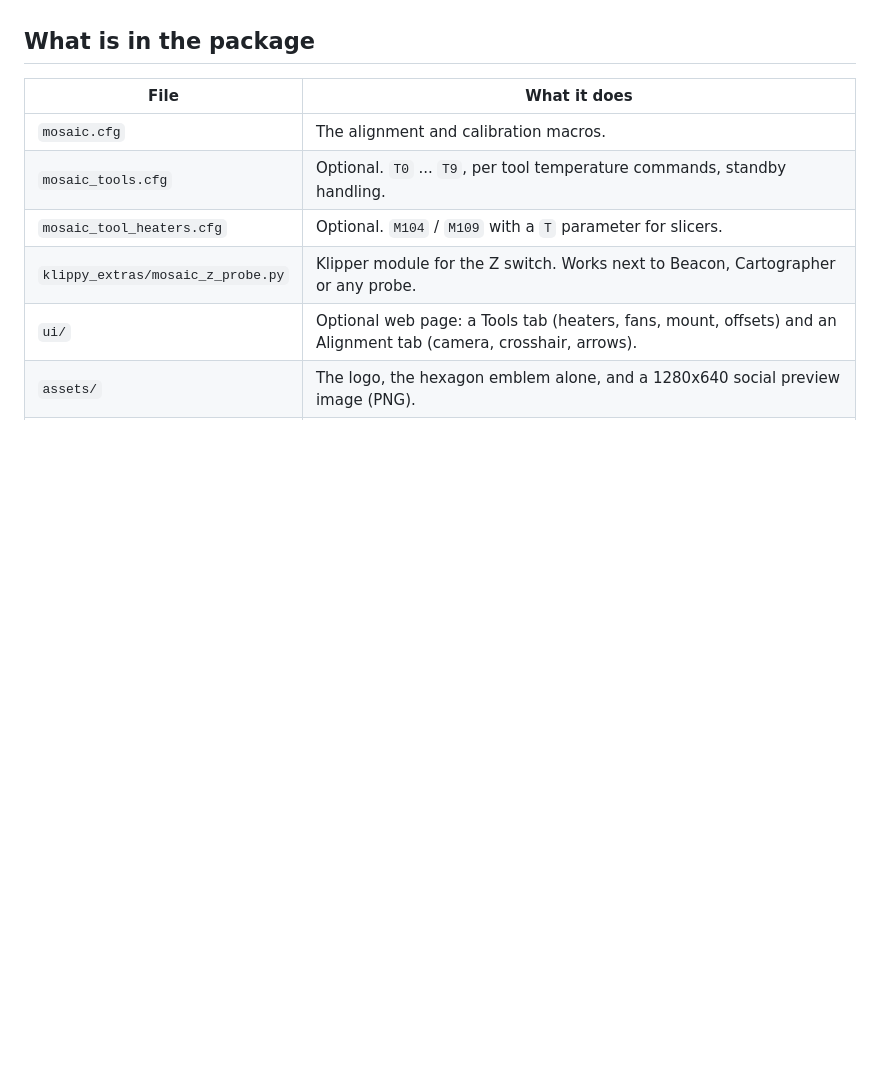
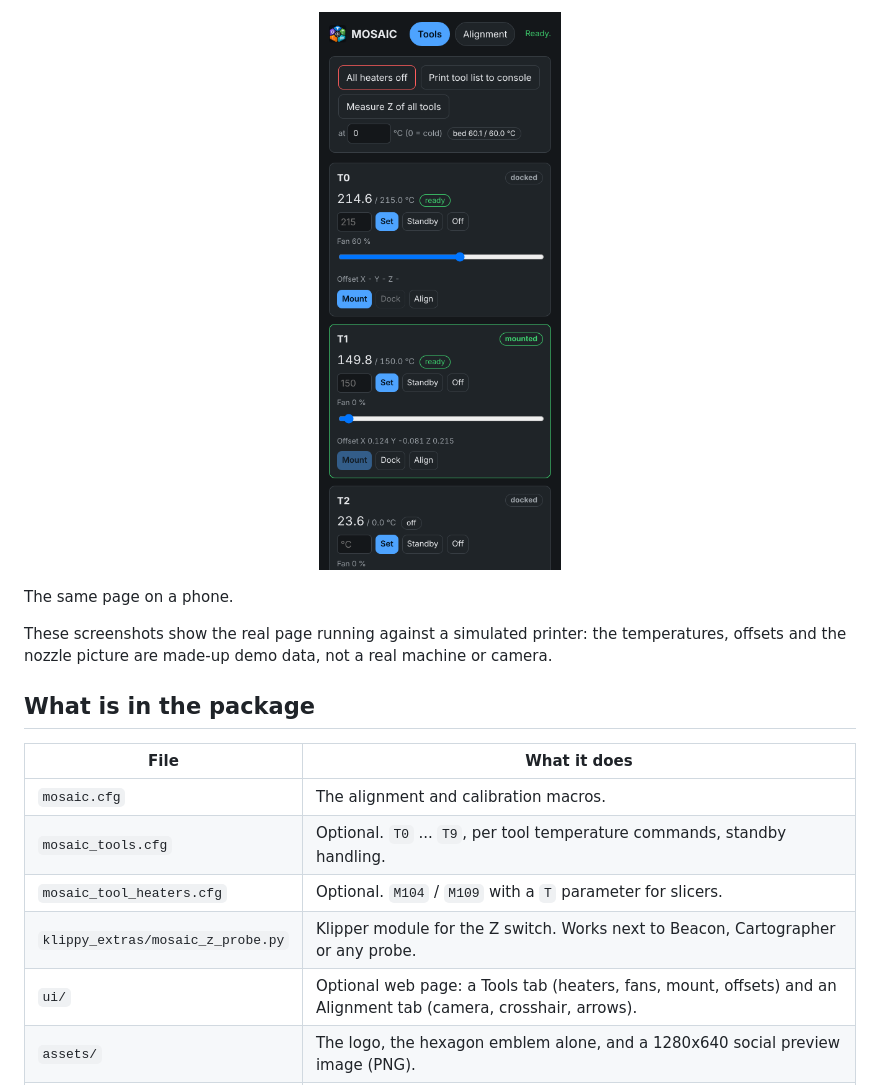
Before and after one commit to Slimohan/MOSAIC, a Markdown page: README.md, the part around one of its changes. GitHub-like rendering; pictures changed too: assets/screenshots/tools-phone.png (added); blank space fills up the shorter version.

```diff
--- a/README.md
+++ b/README.md
@@ -23,3 +38,11 @@ detection: like the RatOS VAOC, you do the centring by eye (a few clicks per too
+<p align="center">
+  <img alt="MOSAIC Tools tab on a phone" src="assets/screenshots/tools-phone.png" width="300">
+</p>
+
+The same page on a phone.
+
+These screenshots show the real page running against a simulated printer: the temperatures, offsets and the nozzle
+picture are made-up demo data, not a real machine or camera.
 
 ## What is in the package
 
```
Also changed, not shown: other parts of README.md (+15 -0 lines), assets/screenshots/alignment.png (added), assets/screenshots/tools.png (added).
